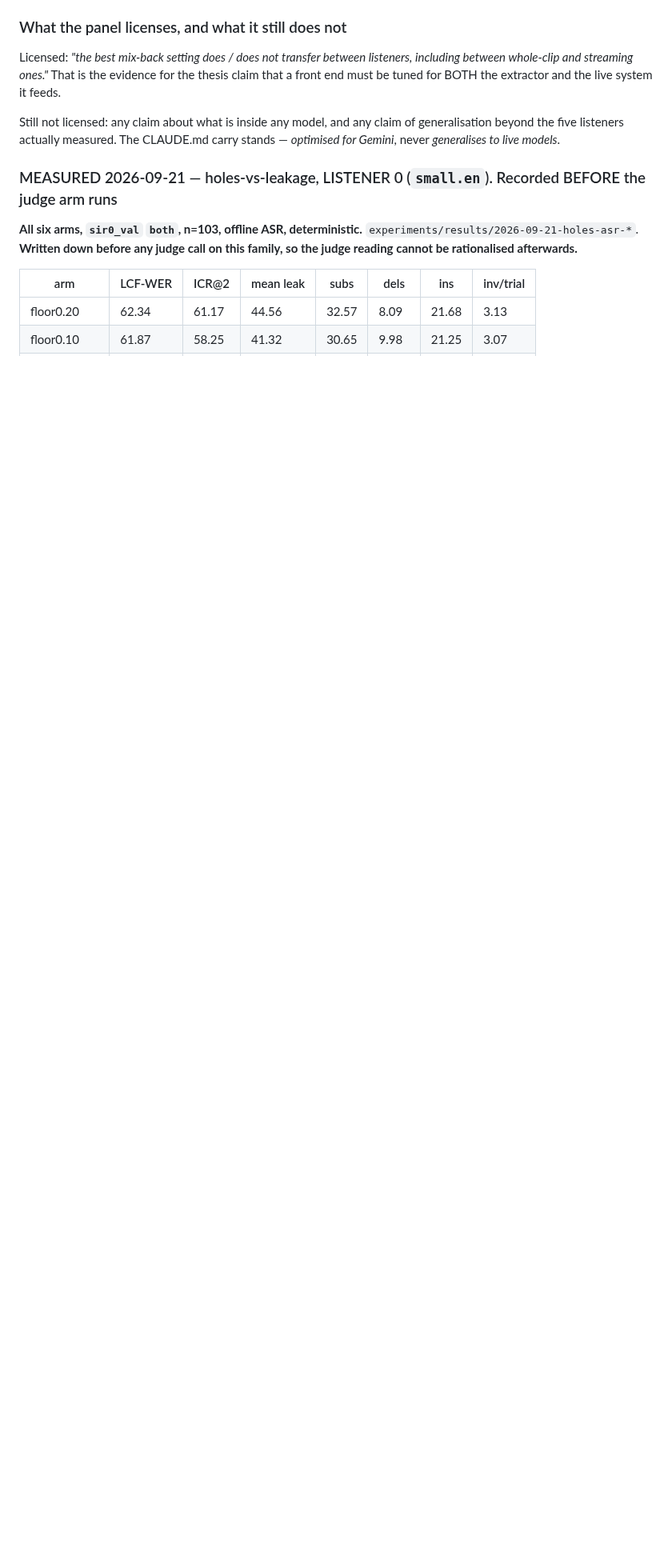
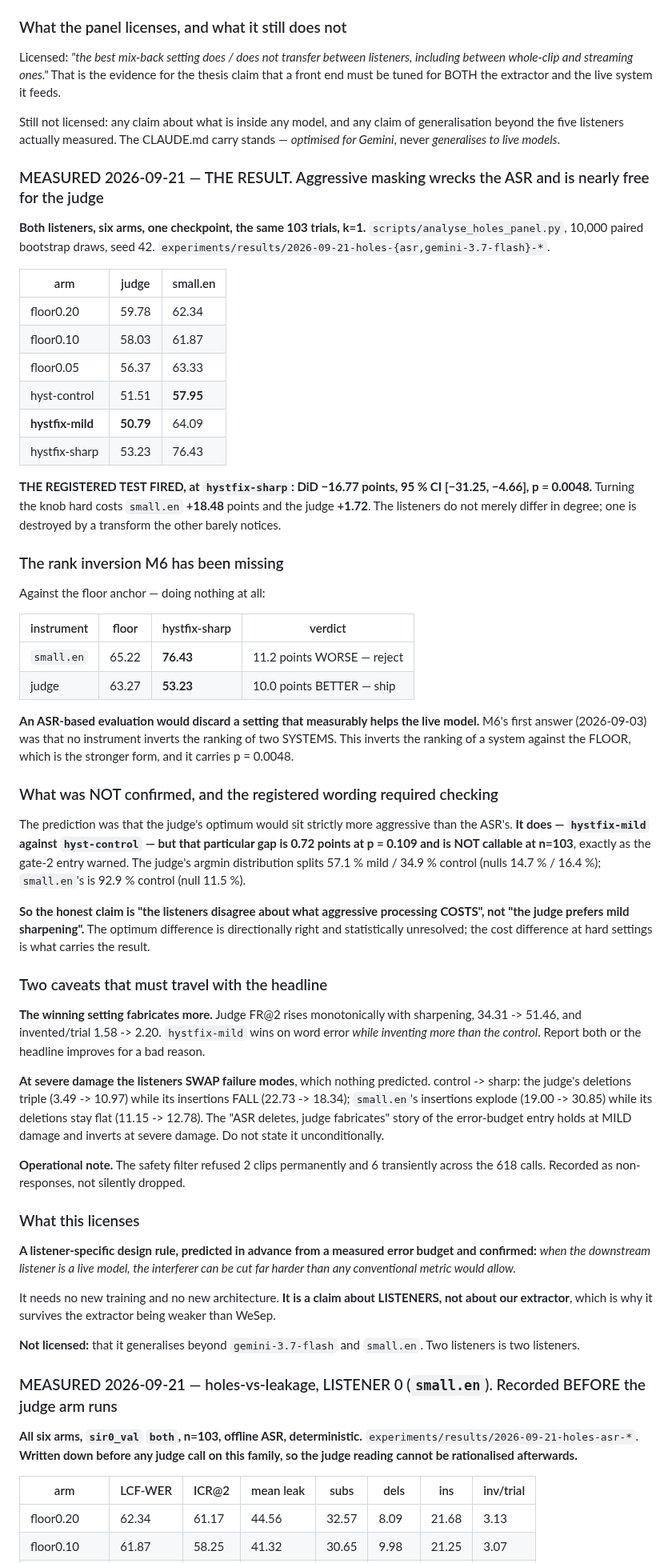
Before and after one commit to grantxxcoder/TargetSpeakerExtractor, a Markdown page: docs/decisions/decisions-m4.md, the part around the change. Shown at 80% size. GitHub-like rendering; blank space fills up the shorter version.

Commit message:
M4: THE RESULT -- aggressive masking wrecks the ASR, nearly free for the judge
Registered test fired at hystfix-sharp: DiD -16.77 points, CI [-31.25,
-4.66], p = 0.0048. Hard sharpening costs small.en +18.48 and the judge
+1.72 on identical audio.

And it produces the rank inversion M6 has been missing. Against the floor
anchor, hystfix-sharp is 11.2 points WORSE through small.en and 10.0
points BETTER through the judge: an ASR-based evaluation would discard a
setting that measurably helps the live model. M6's 2026-09-03 answer was
that no instrument inverts the ranking of two systems; this inverts a
system against the floor, which is stronger.

Not confirmed, and the registered wording required checking: the judge's
optimum IS more aggressive (mild vs control) but that gap is 0.72 points
at p=0.109 and is not callable at n=103, as gate 2 warned. Honest claim
is about what aggressive processing COSTS, not which arm the judge
prefers.

Two caveats recorded with it. The winning arm fabricates more (FR@2 34.31
-> 51.46). And at severe damage the listeners SWAP failure modes -- the
judge starts deleting while small.en starts fabricating -- so the 'ASR
deletes, judge fabricates' story holds at mild damage only.

Co-Authored-By: Claude Opus 5 (1M context) <noreply@anthropic.com>

```diff
--- a/docs/decisions/decisions-m4.md
+++ b/docs/decisions/decisions-m4.md
@@ -150,6 +150,86 @@ extractor and the live system it feeds.
 Still not licensed: any claim about what is inside any model, and any claim of
 generalisation beyond the five listeners actually measured. The CLAUDE.md
 carry stands — *optimised for Gemini*, never *generalises to live models*.
+
+### MEASURED 2026-09-21 — THE RESULT. Aggressive masking wrecks the ASR and is nearly free for the judge
+
+**Both listeners, six arms, one checkpoint, the same 103 trials, k=1.**
+`scripts/analyse_holes_panel.py`, 10,000 paired bootstrap draws, seed 42.
+`experiments/results/2026-09-21-holes-{asr,gemini-3.7-flash}-*`.
+
+| arm | judge | small.en |
+|---|---|---|
+| floor0.20 | 59.78 | 62.34 |
+| floor0.10 | 58.03 | 61.87 |
+| floor0.05 | 56.37 | 63.33 |
+| hyst-control | 51.51 | **57.95** |
+| **hystfix-mild** | **50.79** | 64.09 |
+| hystfix-sharp | 53.23 | 76.43 |
+
+**THE REGISTERED TEST FIRED, at `hystfix-sharp`: DiD −16.77 points,
+95 % CI [−31.25, −4.66], p = 0.0048.** Turning the knob hard costs `small.en`
+**+18.48** points and the judge **+1.72**. The listeners do not merely differ in
+degree; one is destroyed by a transform the other barely notices.
+
+### The rank inversion M6 has been missing
+
+Against the floor anchor — doing nothing at all:
+
+| instrument | floor | hystfix-sharp | verdict |
+|---|---|---|---|
+| `small.en` | 65.22 | **76.43** | 11.2 points WORSE — reject |
+| judge | 63.27 | **53.23** | 10.0 points BETTER — ship |
+
+**An ASR-based evaluation would discard a setting that measurably helps the live
+model.** M6's first answer (2026-09-03) was that no instrument inverts the
+ranking of two SYSTEMS. This inverts the ranking of a system against the FLOOR,
+which is the stronger form, and it carries p = 0.0048.
+
+### What was NOT confirmed, and the registered wording required checking
+
+The prediction was that the judge's optimum would sit strictly more aggressive
+than the ASR's. **It does — `hystfix-mild` against `hyst-control` — but that
+particular gap is 0.72 points at p = 0.109 and is NOT callable at n=103**, exactly
+as the gate-2 entry warned. The judge's argmin distribution splits 57.1 % mild /
+34.9 % control (nulls 14.7 % / 16.4 %); `small.en`'s is 92.9 % control (null
+11.5 %).
+
+**So the honest claim is "the listeners disagree about what aggressive processing
+COSTS", not "the judge prefers mild sharpening".** The optimum difference is
+directionally right and statistically unresolved; the cost difference at hard
+settings is what carries the result.
+
+### Two caveats that must travel with the headline
+
+**The winning setting fabricates more.** Judge FR@2 rises monotonically with
+sharpening, 34.31 -> 51.46, and invented/trial 1.58 -> 2.20. `hystfix-mild` wins
+on word error *while inventing more than the control*. Report both or the
+headline improves for a bad reason.
+
+**At severe damage the listeners SWAP failure modes**, which nothing predicted.
+control -> sharp: the judge's deletions triple (3.49 -> 10.97) while its
+insertions FALL (22.73 -> 18.34); `small.en`'s insertions explode
+(19.00 -> 30.85) while its deletions stay flat (11.15 -> 12.78). The
+"ASR deletes, judge fabricates" story of the error-budget entry holds at MILD
+damage and inverts at severe damage. Do not state it unconditionally.
+
+**Operational note.** The safety filter refused 2 clips permanently and 6
+transiently across the 618 calls. Recorded as non-responses, not silently
+dropped.
+
+### What this licenses
+
+**A listener-specific design rule, predicted in advance from a measured error
+budget and confirmed:** *when the downstream listener is a live model, the
+interferer can be cut far harder than any conventional metric would allow.*
+
+It needs no new training and no new architecture. **It is a claim about
+LISTENERS, not about our extractor**, which is why it survives the extractor
+being weaker than WeSep.
+
+**Not licensed:** that it generalises beyond `gemini-3.7-flash` and `small.en`.
+Two listeners is two listeners.
+
 
 ### MEASURED 2026-09-21 — holes-vs-leakage, LISTENER 0 (`small.en`). Recorded BEFORE the judge arm runs
 
```
Also changed, not shown: docs/run_times.md (+6 -0 lines).
